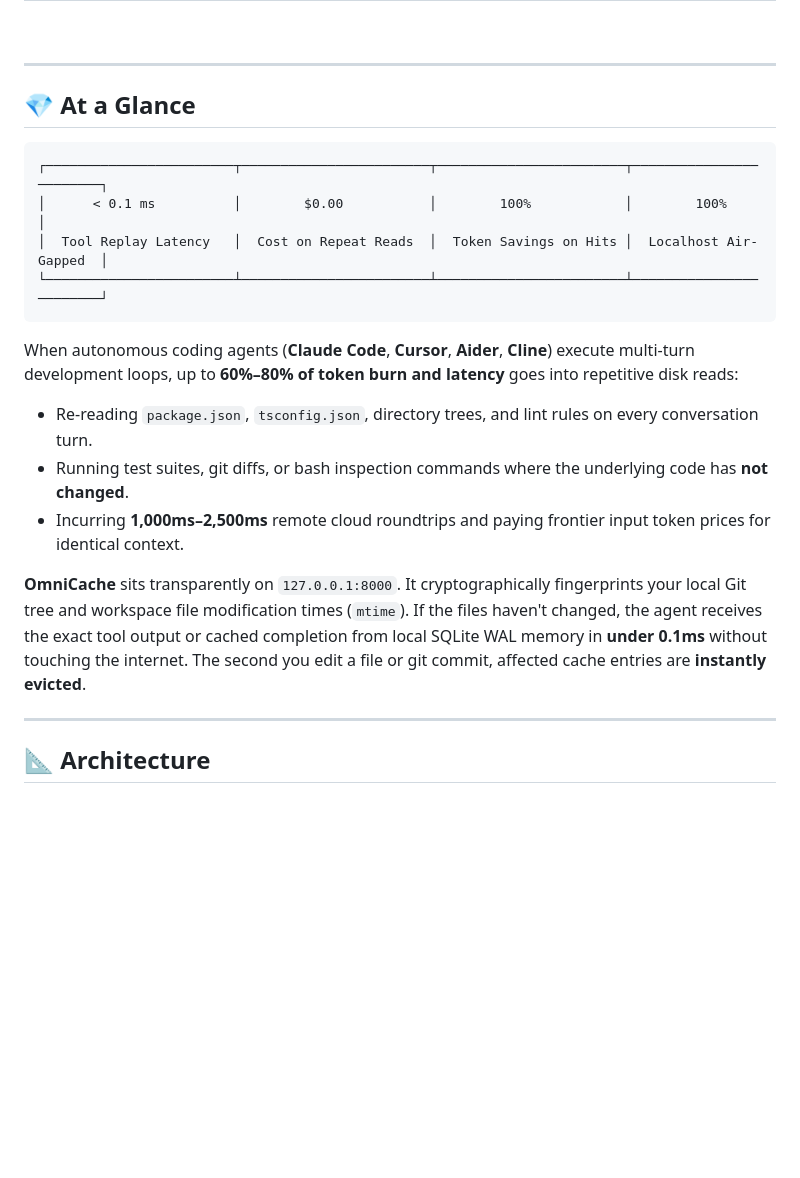
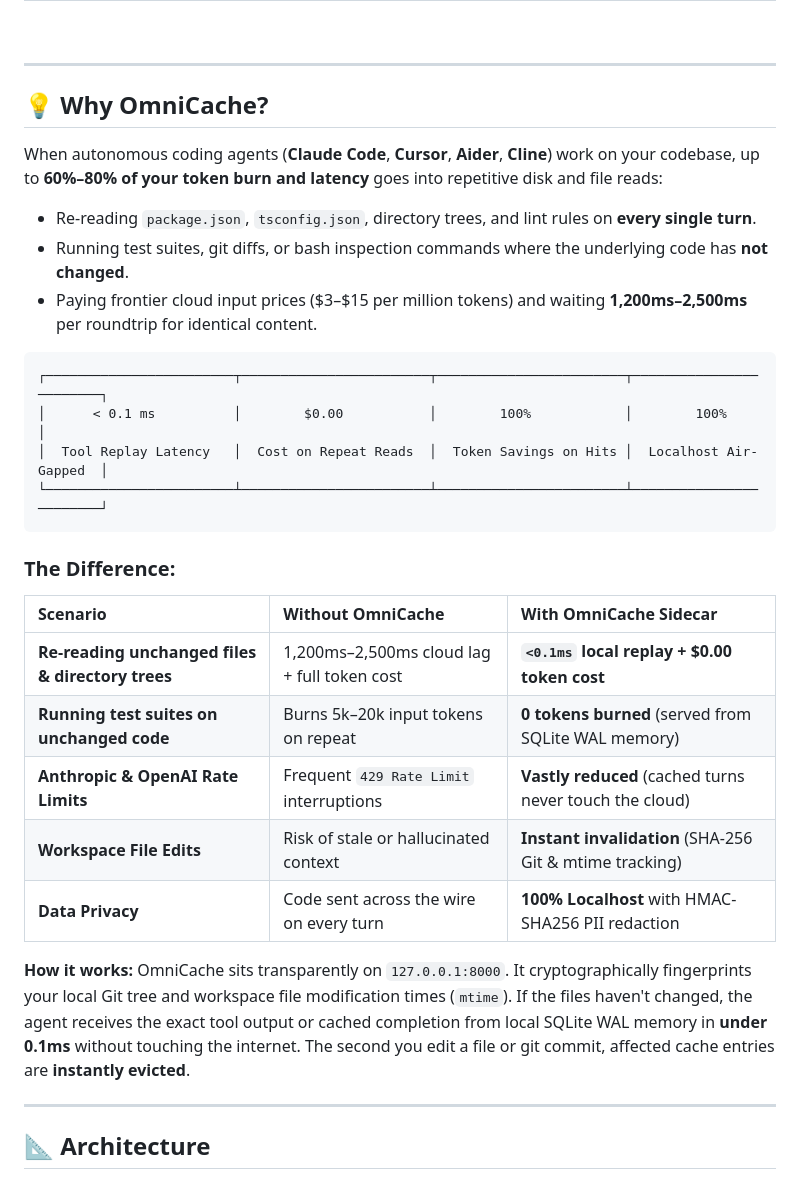
Before and after one commit to 13manmayarai-hash/omnicache-proxy, a Markdown page: README.md, the part around one of its changes. Drawn GitHub-style; blank space fills up the shorter version.

````diff
--- a/README.md
+++ b/README.md
@@ -33,7 +41,12 @@
 
 ---
 
-## 💎 At a Glance
+## 💡 Why OmniCache?
+
+When autonomous coding agents (**Claude Code**, **Cursor**, **Aider**, **Cline**) work on your codebase, up to **60%–80% of your token burn and latency** goes into repetitive disk and file reads:
+* Re-reading `package.json`, `tsconfig.json`, directory trees, and lint rules on **every single turn**.
+* Running test suites, git diffs, or bash inspection commands where the underlying code has **not changed**.
+* Paying frontier cloud input prices ($3–$15 per million tokens) and waiting **1,200ms–2,500ms** per roundtrip for identical content.
 
 ```text
 ┌────────────────────────┬────────────────────────┬────────────────────────┬────────────────────────┐
@@ -42,12 +55,17 @@
 └────────────────────────┴────────────────────────┴────────────────────────┴────────────────────────┘
 ```
 
-When autonomous coding agents (**Claude Code**, **Cursor**, **Aider**, **Cline**) execute multi-turn development loops, up to **60%–80% of token burn and latency** goes into repetitive disk reads:
-* Re-reading `package.json`, `tsconfig.json`, directory trees, and lint rules on every conversation turn.
-* Running test suites, git diffs, or bash inspection commands where the underlying code has **not changed**.
-* Incurring **1,000ms–2,500ms** remote cloud roundtrips and paying frontier input token prices for identical context.
+### The Difference:
 
-**OmniCache** sits transparently on `127.0.0.1:8000`. It cryptographically fingerprints your local Git tree and workspace file modification times (`mtime`). If the files haven't changed, the agent receives the exact tool output or cached completion from local SQLite WAL memory in **under 0.1ms** without touching the internet. The second you edit a file or git commit, affected cache entries are **instantly evicted**.
+| Scenario | Without OmniCache | With OmniCache Sidecar |
+| :--- | :--- | :--- |
+| **Re-reading unchanged files & directory trees** | 1,200ms–2,500ms cloud lag + full token cost | **`<0.1ms` local replay + $0.00 token cost** |
+| **Running test suites on unchanged code** | Burns 5k–20k input tokens on repeat | **0 tokens burned** (served from SQLite WAL memory) |
+| **Anthropic & OpenAI Rate Limits** | Frequent `429 Rate Limit` interruptions | **Vastly reduced** (cached turns never touch the cloud) |
+| **Workspace File Edits** | Risk of stale or hallucinated context | **Instant invalidation** (SHA-256 Git & mtime tracking) |
+| **Data Privacy** | Code sent across the wire on every turn | **100% Localhost** with HMAC-SHA256 PII redaction |
+
+**How it works:** OmniCache sits transparently on `127.0.0.1:8000`. It cryptographically fingerprints your local Git tree and workspace file modification times (`mtime`). If the files haven't changed, the agent receives the exact tool output or cached completion from local SQLite WAL memory in **under 0.1ms** without touching the internet. The second you edit a file or git commit, affected cache entries are **instantly evicted**.
 
 ---
 
````
Also changed, not shown: other parts of README.md (+23 -15 lines).
